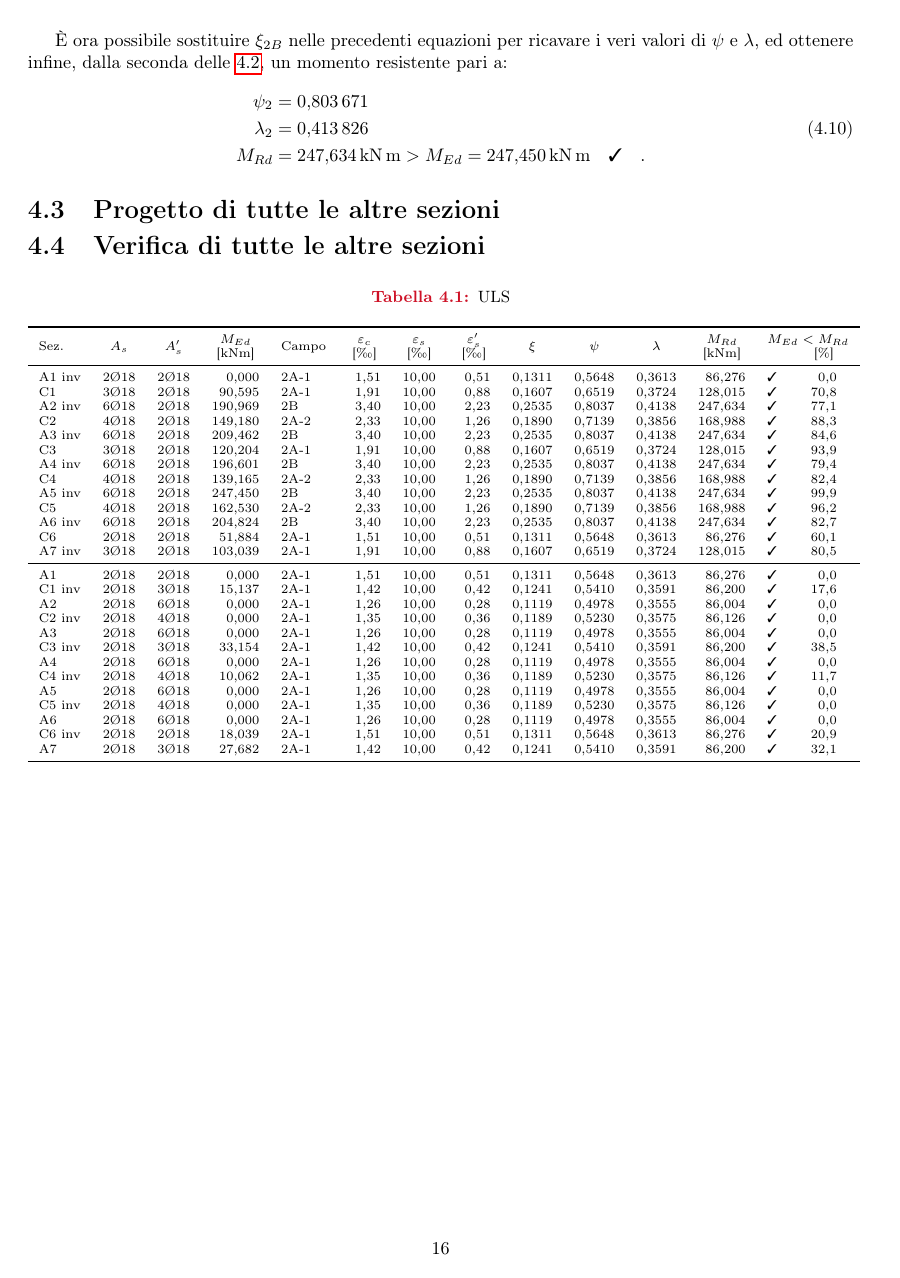
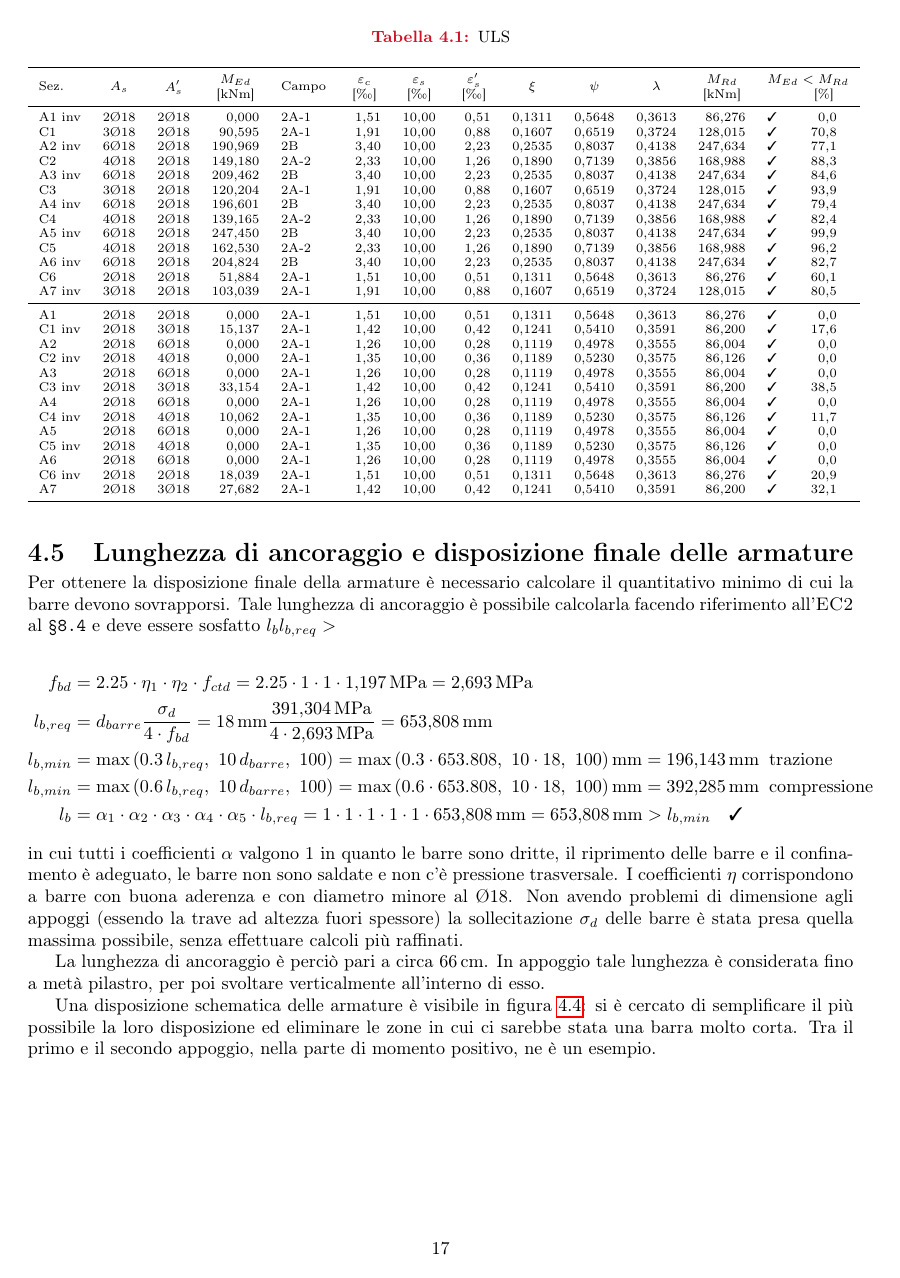
Before and after one commit to sononicola/Tecnica-delle-Costruzioni-Relazione, a LaTeX thesis (Relazione-Tecnica-Costruzioni.tex, which reads CHAPTERS/Trave_azioniNormali.tex): page 16 of 29 before the commit and page 17 of 31 after it. Compiled offline with pdfLaTeX.

Commit message:
capitolo verifica di tutte le altre sezioni

```diff
--- a/CHAPTERS/Trave_azioniNormali.tex
+++ b/CHAPTERS/Trave_azioniNormali.tex
@@ -147,5 +147,3 @@ la quale soddisfa le ipotesi di altezza dell'asse neutro e delle condizioni di t
 % 'lamb': 0.4138260346516767,
 % 'Nrd': 0.0,
 % 'Mrd': 247633547.16419485
-\section{Progetto di tutte le altre sezioni}
-\section{Verifica di tutte le altre sezioni}
@@ -153,6 +163,7 @@ la quale soddisfa le ipotesi di altezza dell'asse neutro e delle condizioni di t
     \centering
     \scriptsize
     \caption{ULS}
+    \label{tab:ULS_M_VerificaSezioni}
     \begin{tabular}{
         l
         c
@@ -204,0 +237,42 @@ la quale soddisfa le ipotesi di altezza dell'asse neutro e delle condizioni di t
+\section{Lunghezza di ancoraggio e disposizione finale delle armature}
+Per ottenere la disposizione finale della armature è necessario calcolare il quantitativo minimo di cui la barre devono sovrapporsi.
+Tale lunghezza di ancoraggio è possibile calcolarla facendo riferimento all'\norma{EC2} al \normaref{\S 8.4} e deve essere sosfatto $l_b l_{b,req}> $
+
+\[
+\begin{split}
+f_{bd}
+&= 2.25 \cdot \eta_{1} \cdot \eta_{2} \cdot f_{ctd}
+= 2.25 \cdot 1 \cdot 1 \cdot \SI{1.197}{\mega\pascal}
+= \SI{2.693}{\mega\pascal}
+\\
+l_{b,req}
+&= d_{barre} \frac{ \sigma_{d} }{ 4 \cdot f_{bd} }
+= \SI{18}{\milli\metre}  \frac{ \SI{391.304}{\mega\pascal} }{ 4 \cdot \SI{2.693}{\mega\pascal} }
+= \SI{653.808}{\milli\metre}
+\\
+l_{b,min}
+&=
+\max { \left( 0.3 \, l_{b,req} ,\  10 \, d_{barre} ,\  100 \right) }
+= \max { \left( 0.3 \cdot 653.808 ,\  10 \cdot 18 ,\  100 \right) } \,\si{\milli\metre}
+= \SI{196.143}{\milli\metre} \; \;\textrm{trazione}
+\\
+l_{b,min}
+&= \max { \left( 0.6 \, l_{b,req} ,\  10 \, d_{barre} ,\  100 \right) }
+= \max { \left( 0.6 \cdot 653.808 ,\  10 \cdot 18 ,\  100 \right) } \,\si{\milli\metre}
+= \SI{392.285}{\milli\metre} \; \;\textrm{compressione}
+\\
+l_{b}
+&= \alpha_{1} \cdot \alpha_{2} \cdot \alpha_{3} \cdot \alpha_{4} \cdot \alpha_{5} \cdot l_{b,req}
+= 1 \cdot 1 \cdot 1 \cdot 1 \cdot 1 \cdot \SI{653.808}{\milli\metre}
+= \SI{653.808}{\milli\metre} > l_{b,min} \quad \checked
+\end{split}
+\]
+in cui tutti i coefficienti $\alpha$ valgono $1$ in quanto le barre sono dritte, il riprimento delle barre e il confinamento è adeguato, le barre non sono saldate e non c'è pressione trasversale.
+I coefficienti $\eta$ corrispondono a barre con buona aderenza e con diametro minore al Ø18.
+Non avendo problemi di dimensione agli appoggi (essendo la trave ad altezza fuori spessore) la sollecitazione $\sigma_{d}$ delle barre è stata presa quella massima possibile, senza effettuare calcoli più raffinati.
+
+La lunghezza di ancoraggio è perciò pari a circa \SI{66}{\centi\metre}.
+In appoggio tale lunghezza è considerata fino a metà pilastro, per poi svoltare verticalmente all'interno di esso.
+
+Una disposizione schematica delle armature è visibile in figura \ref{fig:ULS_M_ULS_M_DisposioneArmature}: si è cercato di semplificare il più possibile la loro disposizione ed eliminare le zone in cui ci sarebbe stata una barra molto corta.
+Tra il primo e il secondo appoggio, nella parte di momento positivo, ne è un esempio.
@@ -204,0 +283,2 @@ la quale soddisfa le ipotesi di altezza dell'asse neutro e delle condizioni di t
+  \label{fig:ULS_M_ULS_M_DisposioneArmature}
+\end{figure}
```
Also changed, not shown: CHAPTERS/pilastro.tex (+3 -3 lines), IMG/ULS_M_DisposioneArmature.pdf (added), IMG/ULS_M_progettazioneTramiteMomentiResistenti.pdf (added), IMG/ULS_M_progettazioneTramiteMomentiResistenti_traslato.pdf (added), CHAPTERS/Trave_azioniNormali.tex (37 more changed lines).
